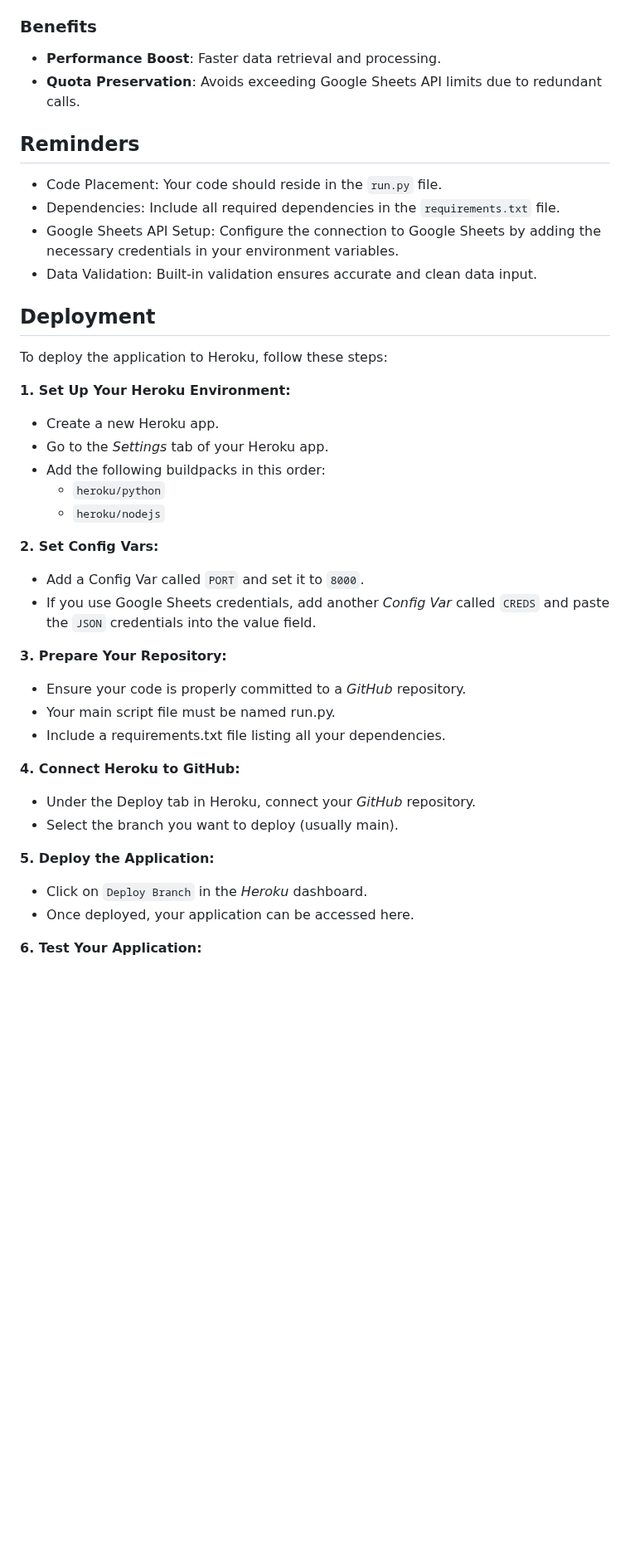
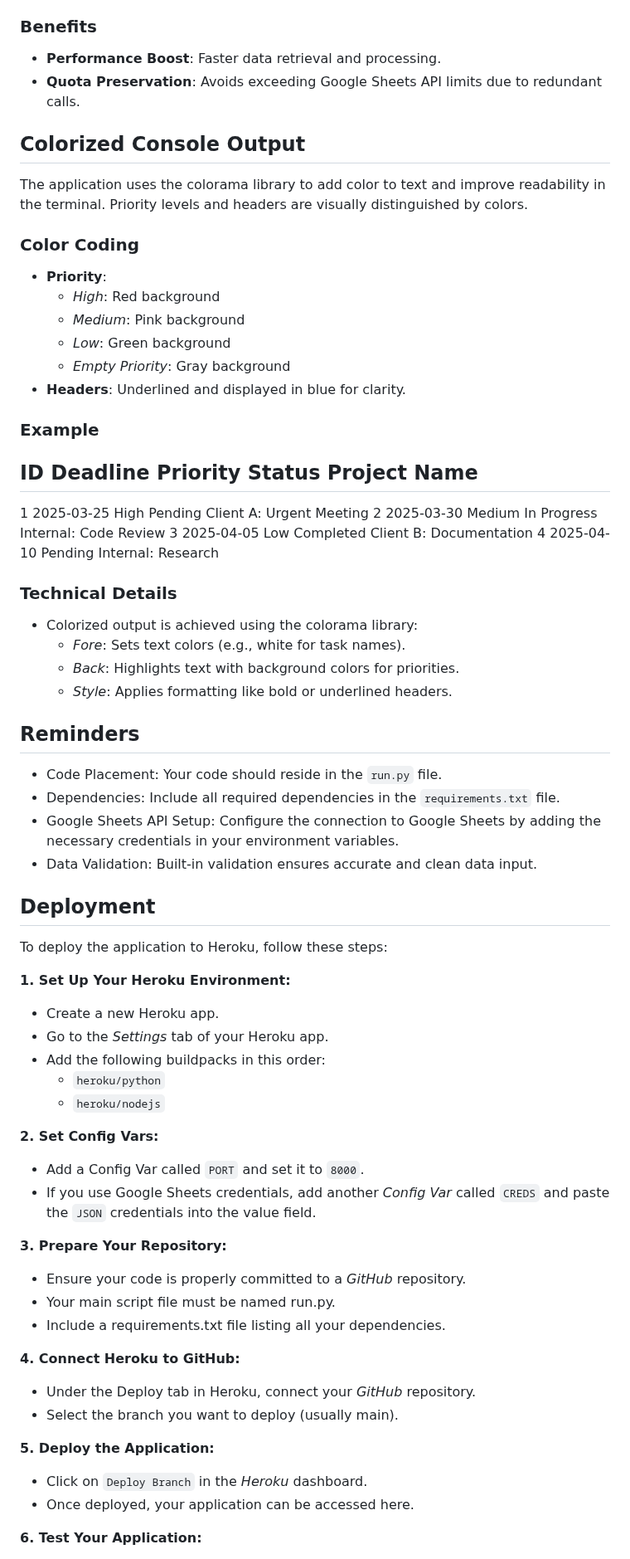
Before and after one commit to AlexeyKopchinskiy/Portfolio-project-3-new, a Markdown page: README.md, the part around one of its changes. Shown at 83% size. Rendered like a GitHub page; blank space fills up the shorter version.

Commit message:
Update README.md with deployment section

```diff
--- a/README.md
+++ b/README.md
@@ -45,12 +45,41 @@ To improve performance and reduce API quota consumption, the application now cac
 * **Performance Boost**: Faster data retrieval and processing.
 * **Quota Preservation**: Avoids exceeding Google Sheets API limits due to redundant calls.
 
+## Colorized Console Output
+
+The application uses the colorama library to add color to text and improve readability in the terminal. Priority levels and headers are visually distinguished by colors.
+
+### Color Coding
+
+* **Priority**:
+  * _High_: Red background
+  * _Medium_: Pink background
+  * _Low_: Green background
+  * _Empty Priority_: Gray background
+* **Headers**: Underlined and displayed in blue for clarity.
+
+### Example
+
+ID    Deadline     Priority   Status       Project                 Name
+-----------------------------------------------------------------------------------
+1     2025-03-25  High        Pending      Client A:               Urgent Meeting
+2     2025-03-30  Medium      In Progress Internal:                Code Review
+3     2025-04-05  Low         Completed    Client B:               Documentation
+4     2025-04-10               Pending      Internal:               Research
+
+### Technical Details
+
+* Colorized output is achieved using the colorama library:
+  * _Fore_: Sets text colors (e.g., white for task names).
+  * _Back_: Highlights text with background colors for priorities.
+  * _Style_: Applies formatting like bold or underlined headers.
+
 ## Reminders
 
-- Code Placement: Your code should reside in the `run.py` file.
-- Dependencies: Include all required dependencies in the `requirements.txt` file.
-- Google Sheets API Setup: Configure the connection to Google Sheets by adding the necessary credentials in your environment variables.
-- Data Validation: Built-in validation ensures accurate and clean data input.
+* Code Placement: Your code should reside in the `run.py` file.
+* Dependencies: Include all required dependencies in the `requirements.txt` file.
+* Google Sheets API Setup: Configure the connection to Google Sheets by adding the necessary credentials in your environment variables.
+* Data Validation: Built-in validation ensures accurate and clean data input.
 
 ## Deployment
 
@@ -58,32 +87,32 @@ To deploy the application to Heroku, follow these steps:
 
 **1. Set Up Your Heroku Environment:**
 
-- Create a new Heroku app.
-- Go to the _Settings_ tab of your Heroku app.
-- Add the following buildpacks in this order:
-  - `heroku/python`
-  - `heroku/nodejs`
+* Create a new Heroku app.
+* Go to the _Settings_ tab of your Heroku app.
+* Add the following buildpacks in this order:
+  * `heroku/python`
+  * `heroku/nodejs`
 
 **2. Set Config Vars:**
 
-- Add a Config Var called `PORT` and set it to `8000`.
-- If you use Google Sheets credentials, add another _Config Var_ called `CREDS` and paste the `JSON` credentials into the value field.
+* Add a Config Var called `PORT` and set it to `8000`.
+* If you use Google Sheets credentials, add another _Config Var_ called `CREDS` and paste the `JSON` credentials into the value field.
 
 **3. Prepare Your Repository:**
 
-- Ensure your code is properly committed to a _GitHub_ repository.
-- Your main script file must be named run.py.
-- Include a requirements.txt file listing all your dependencies.
+* Ensure your code is properly committed to a _GitHub_ repository.
+* Your main script file must be named run.py.
+* Include a requirements.txt file listing all your dependencies.
 
 **4. Connect Heroku to GitHub:**
 
-- Under the Deploy tab in Heroku, connect your _GitHub_ repository.
-- Select the branch you want to deploy (usually main).
+* Under the Deploy tab in Heroku, connect your _GitHub_ repository.
+* Select the branch you want to deploy (usually main).
 
 **5. Deploy the Application:**
 
-- Click on `Deploy Branch` in the _Heroku_ dashboard.
-- Once deployed, your application can be accessed here.
+* Click on `Deploy Branch` in the _Heroku_ dashboard.
+* Once deployed, your application can be accessed here.
 
 **6. Test Your Application:**
 
```
Also changed, not shown: other parts of README.md (+66 -19 lines).
